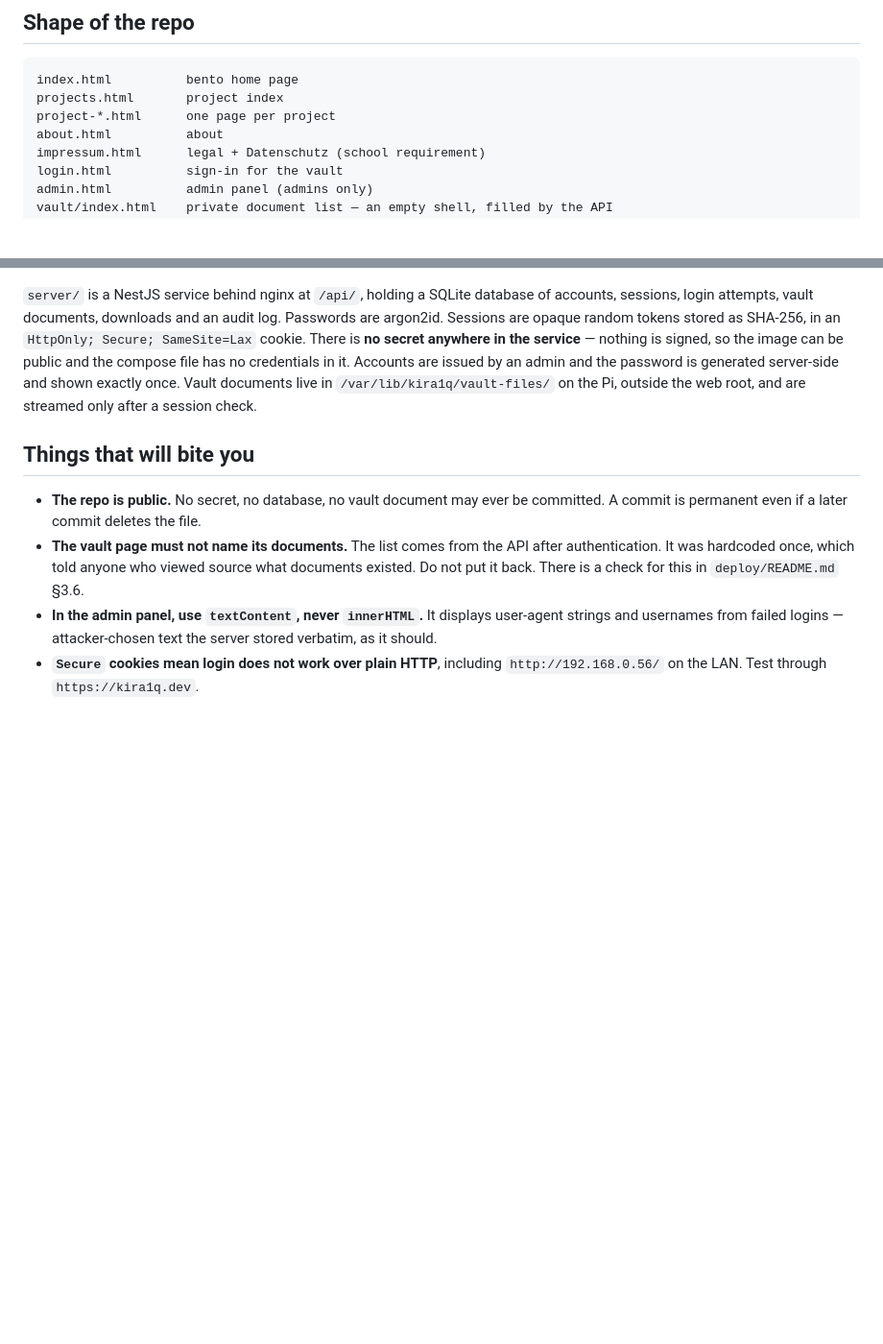
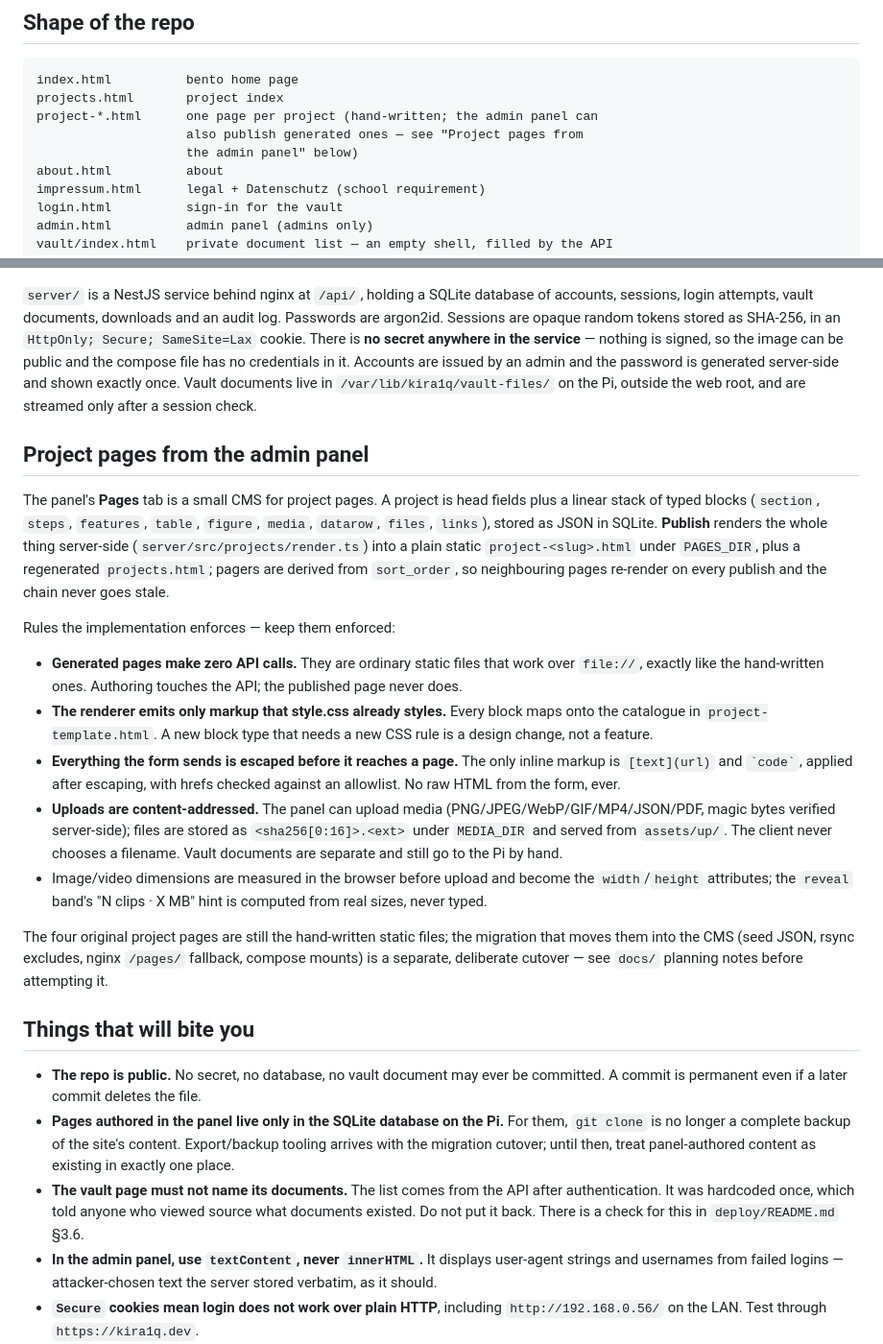
Before and after one commit to 7qob/Portfolio, a Markdown page: claude.md, 2 parts joined by grey strips. Shown at 96% size. Rendered like a GitHub page; blank space fills up the shorter version.

Commit message:
docs: CLAUDE.md catches up with the page CMS
Project pages are no longer only hand-written and the panel can now
upload media, so both claims are replaced with a section describing the
block CMS: what Publish renders, the zero-API-call contract for
generated pages, the no-new-CSS rule, the escaping stance and the
content-addressed uploads. Also records the new operational fact that
panel-authored content lives only in the SQLite database on the Pi.

````diff
--- a/claude.md
+++ b/claude.md
@@ -13,7 +13,9 @@ this file should be fixed.
 ```
 index.html          bento home page
 projects.html       project index
-project-*.html      one page per project
+project-*.html      one page per project (hand-written; the admin panel can
+                    also publish generated ones — see "Project pages from
+                    the admin panel" below)
 about.html          about
 impressum.html      legal + Datenschutz (school requirement)
 login.html          sign-in for the vault
@@ -105,10 +107,50 @@ an admin and the password is generated server-side and shown exactly once.
 Vault documents live in `/var/lib/kira1q/vault-files/` on the Pi, outside the
 web root, and are streamed only after a session check.
 
+## Project pages from the admin panel
+
+The panel's **Pages** tab is a small CMS for project pages. A project is head
+fields plus a linear stack of typed blocks (`section`, `steps`, `features`,
+`table`, `figure`, `media`, `datarow`, `files`, `links`), stored as JSON in
+SQLite. **Publish** renders the whole thing server-side
+(`server/src/projects/render.ts`) into a plain static
+`project-<slug>.html` under `PAGES_DIR`, plus a regenerated `projects.html`;
+pagers are derived from `sort_order`, so neighbouring pages re-render on every
+publish and the chain never goes stale.
+
+Rules the implementation enforces — keep them enforced:
+
+- **Generated pages make zero API calls.** They are ordinary static files
+  that work over `file://`, exactly like the hand-written ones. Authoring
+  touches the API; the published page never does.
+- **The renderer emits only markup that style.css already styles.** Every
+  block maps onto the catalogue in `project-template.html`. A new block type
+  that needs a new CSS rule is a design change, not a feature.
+- **Everything the form sends is escaped before it reaches a page.** The only
+  inline markup is `[text](url)` and `` `code` ``, applied after escaping,
+  with hrefs checked against an allowlist. No raw HTML from the form, ever.
+- **Uploads are content-addressed.** The panel can upload media
+  (PNG/JPEG/WebP/GIF/MP4/JSON/PDF, magic bytes verified server-side); files
+  are stored as `<sha256[0:16]>.<ext>` under `MEDIA_DIR` and served from
+  `assets/up/`. The client never chooses a filename. Vault documents are
+  separate and still go to the Pi by hand.
+- Image/video dimensions are measured in the browser before upload and become
+  the `width`/`height` attributes; the `reveal` band's "N clips · X MB" hint
+  is computed from real sizes, never typed.
+
+The four original project pages are still the hand-written static files; the
+migration that moves them into the CMS (seed JSON, rsync excludes, nginx
+`/pages/` fallback, compose mounts) is a separate, deliberate cutover — see
+`docs/` planning notes before attempting it.
+
 ## Things that will bite you
 
 - **The repo is public.** No secret, no database, no vault document may ever
   be committed. A commit is permanent even if a later commit deletes the file.
+- **Pages authored in the panel live only in the SQLite database on the Pi.**
+  For them, `git clone` is no longer a complete backup of the site's content.
+  Export/backup tooling arrives with the migration cutover; until then, treat
+  panel-authored content as existing in exactly one place.
 - **The vault page must not name its documents.** The list comes from the API
   after authentication. It was hardcoded once, which told anyone who viewed
   source what documents existed. Do not put it back. There is a check for this
````
